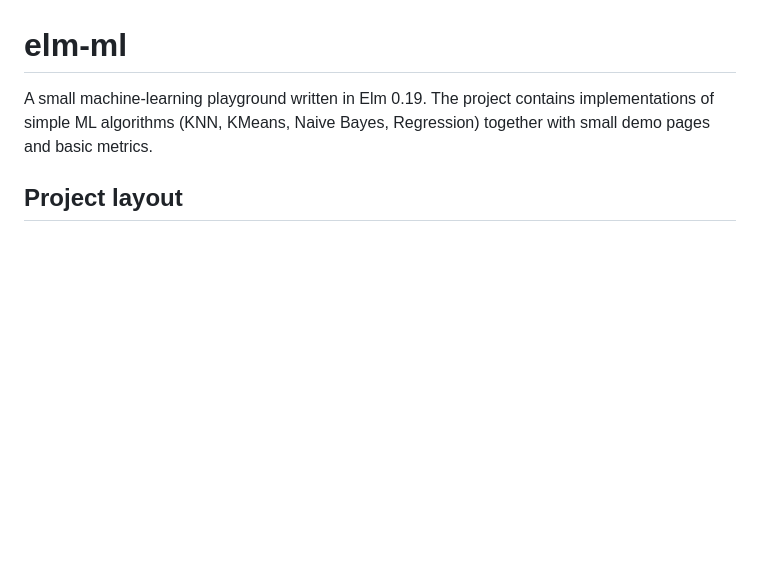
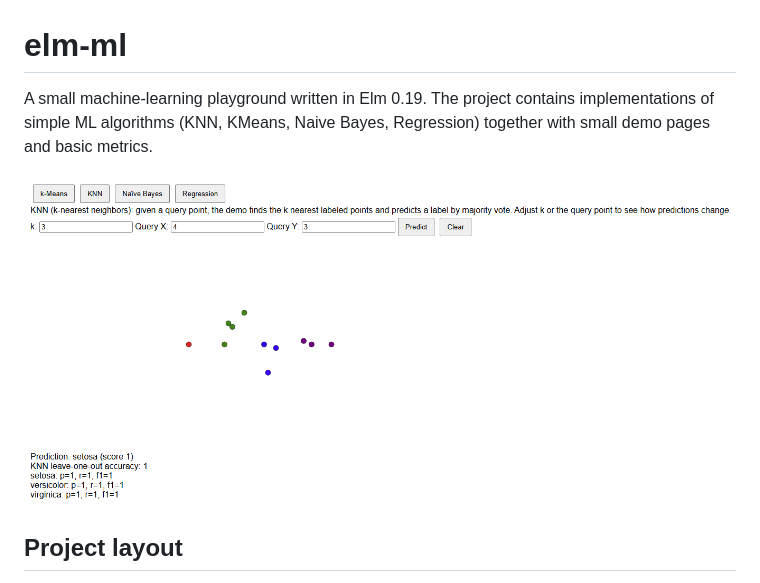
Before and after one commit to hanifhefaz/elm-classic-ml-implementation, a Markdown page: README.md, the part around the change. Drawn GitHub-style; pictures changed too: images/Screenshot.png (added); blank space fills up the shorter version.

Commit message:
add screenshot

```diff
--- a/README.md
+++ b/README.md
@@ -2,6 +2,7 @@
 
 A small machine-learning playground written in Elm 0.19. The project contains implementations of simple ML algorithms (KNN, KMeans, Naive Bayes, Regression) together with small demo pages and basic metrics.
 
+![Demo screenshot](images/Screenshot.png)
 
 ## Project layout
 
```
